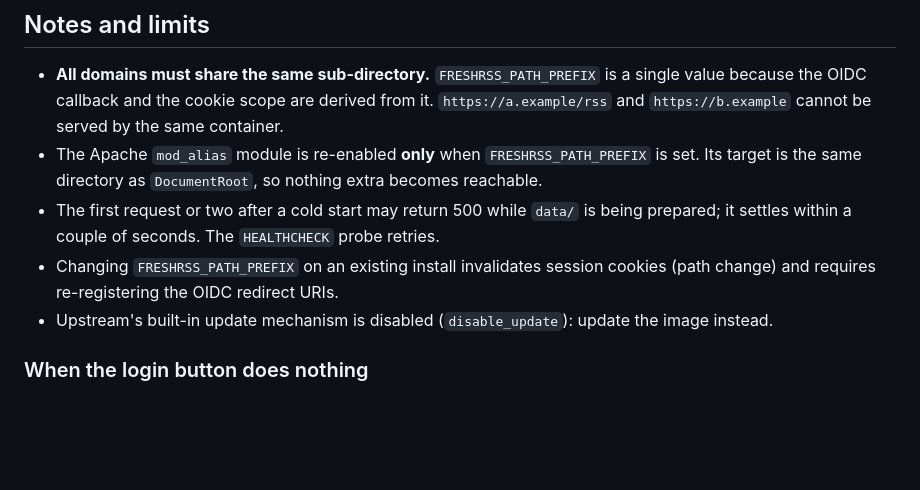
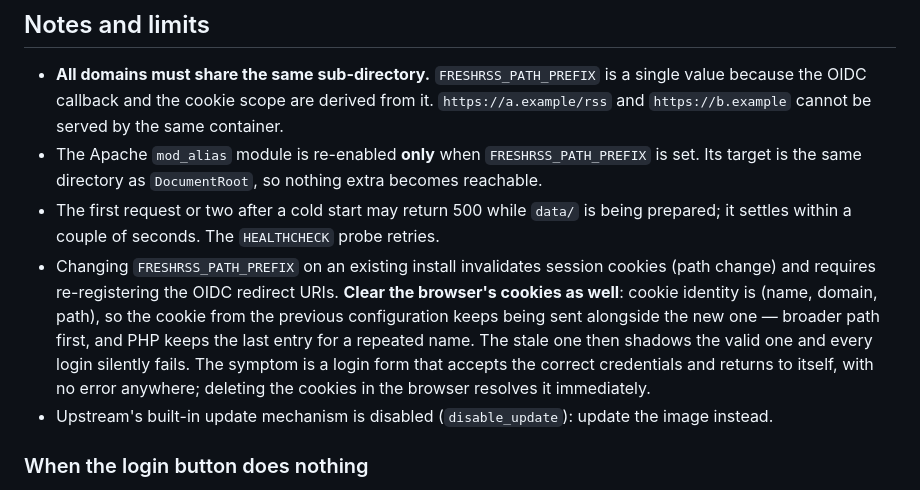
Before and after one commit to nuln/docker, a Markdown page: freshrss/README.md, the part around the change. Drawn GitHub-style; blank space fills up the shorter version.

Commit message:
docs(freshrss): a stale cookie shadows the valid one after a prefix change
Cookie identity is (name, domain, path), so changing FRESHRSS_PATH_PREFIX leaves
the previous cookie in the browser and both are sent: the broader path first,
and PHP keeps the last entry for a repeated name. The stale one — whose session
was destroyed by regenerateID() at the last successful login — then wins, the
server reads it as anonymous, and every login returns to the login form with no
error in the page, the response or the logs. Deleting the cookies fixes it at
once.

This is the documented consequence of a prefix change, so the entry now says to
clear the browser too, and states the symptom.

```diff
--- a/freshrss/README.md
+++ b/freshrss/README.md
@@ -426,7 +426,12 @@ itself so the image can be rebuilt from the patch alone.
 - The first request or two after a cold start may return 500 while `data/` is being prepared;
   it settles within a couple of seconds. The `HEALTHCHECK` probe retries.
 - Changing `FRESHRSS_PATH_PREFIX` on an existing install invalidates session cookies (path
-  change) and requires re-registering the OIDC redirect URIs.
+  change) and requires re-registering the OIDC redirect URIs. **Clear the browser's cookies as
+  well**: cookie identity is (name, domain, path), so the cookie from the previous configuration
+  keeps being sent alongside the new one — broader path first, and PHP keeps the last entry for a
+  repeated name. The stale one then shadows the valid one and every login silently fails. The
+  symptom is a login form that accepts the correct credentials and returns to itself, with no error
+  anywhere; deleting the cookies in the browser resolves it immediately.
 - Upstream's built-in update mechanism is disabled (`disable_update`): update the image instead.
 
 ### When the login button does nothing
```
